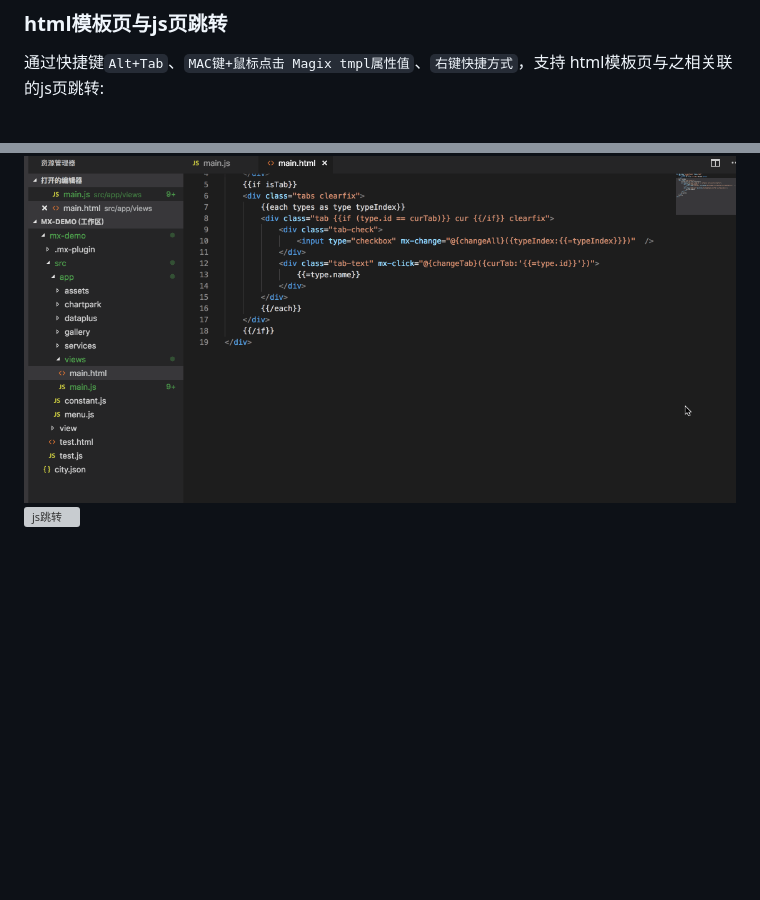
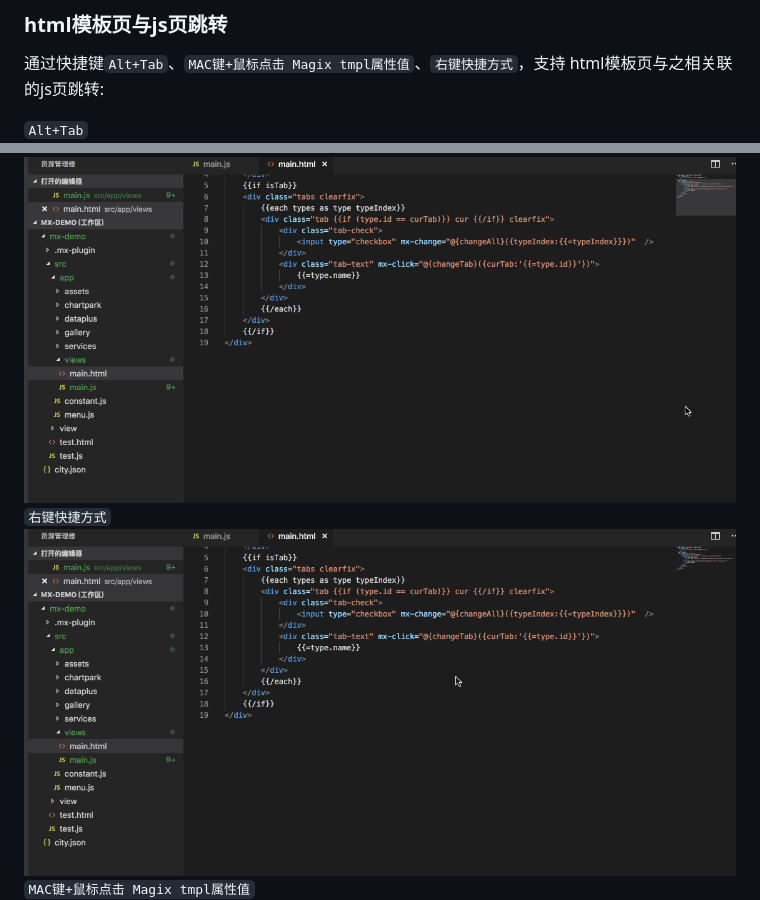
Before and after one commit to wudi3/vscode-magix, a Markdown page: README.md, 2 parts joined by grey strips. Drawn GitHub-style; blank space fills up the shorter version; grey boxes are pictures that could not be loaded.

```diff
--- a/README.md
+++ b/README.md
@@ -6,7 +6,10 @@
 
 通过快捷键`Alt+Tab`、`MAC键+鼠标点击 Magix tmpl属性值`、`右键快捷方式`，支持 html模板页与之相关联的js页跳转:
 
+`Alt+Tab`
 <img src="images/kjtz.gif" alt="js跳转" width="800"/>
-<img src="images/yj.gif.gif" alt="js跳转" width="800"/>
+`右键快捷方式`
+<img src="images/yj.gif" alt="js跳转" width="800"/>
+`MAC键+鼠标点击 Magix tmpl属性值`
 <img src="images/dianji-tiaozhuan.gif" alt="js跳转" width="800"/>
 
```
Also changed, not shown: other parts of README.md (+5 -34 lines), images/qun.jpg (added).
